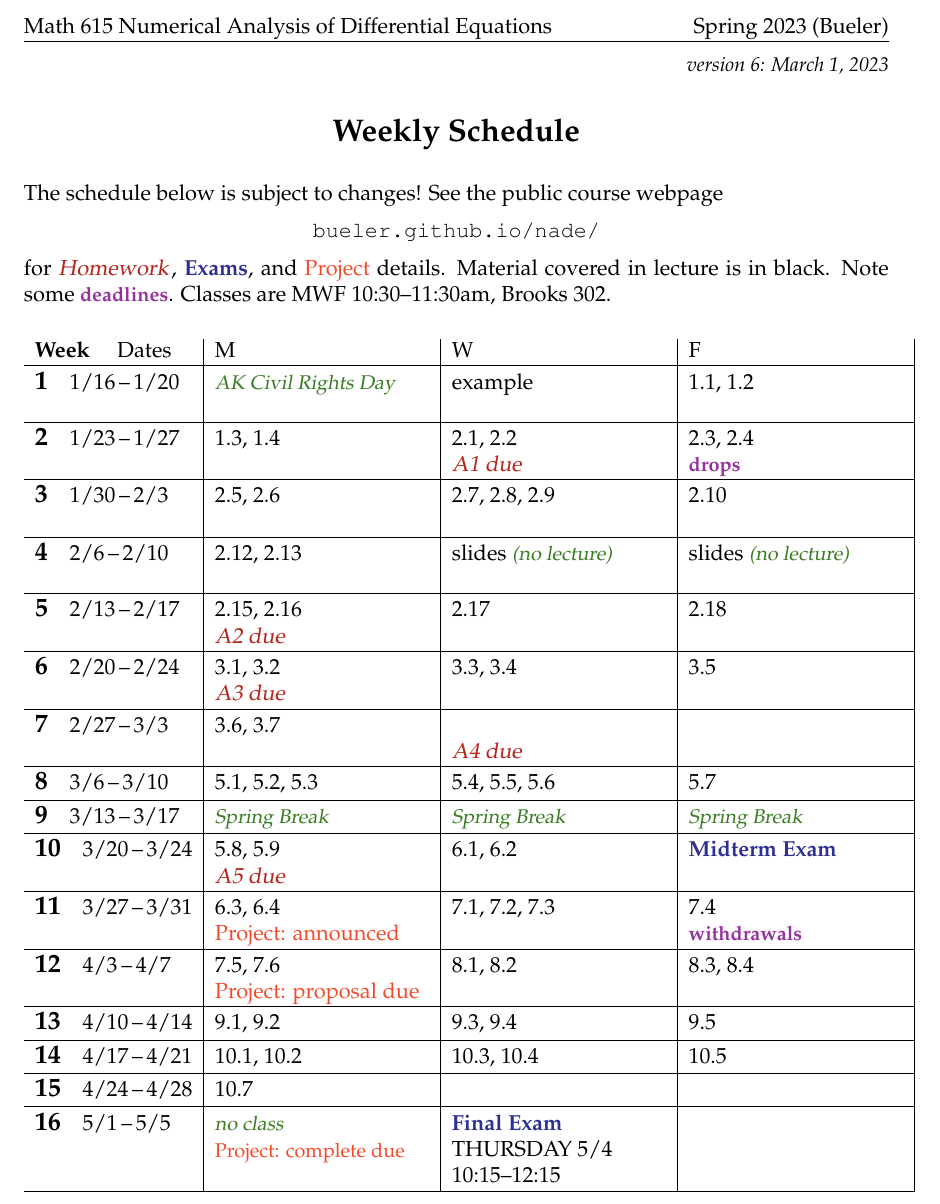
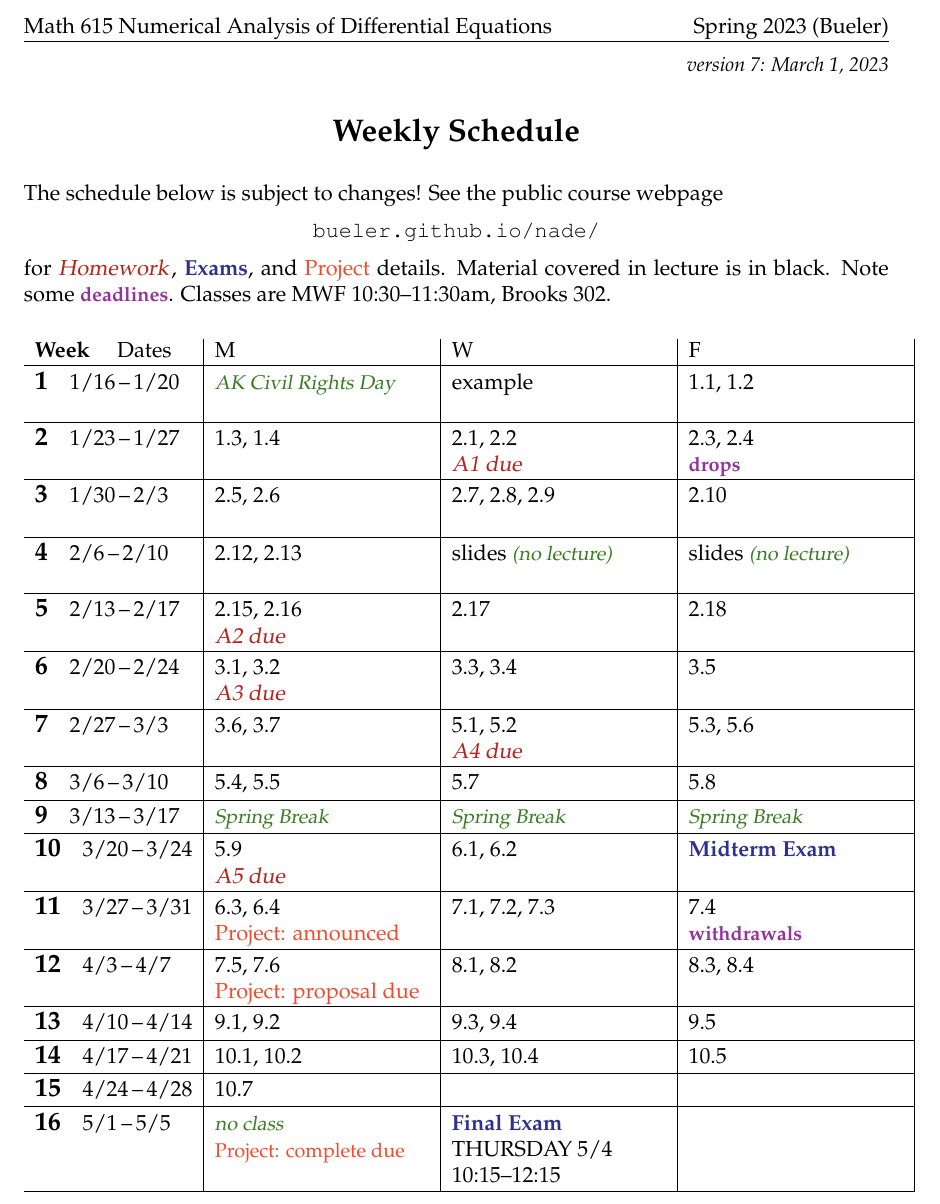
Before and after one commit to bueler/nade, a LaTeX document (assets/general/S23/schedule.tex): part of the page, cut so that both start at the same text. Compiled offline with pdfLaTeX.

Commit message:
more realistic schedule for the week and next

```diff
--- a/assets/general/S23/schedule.tex
+++ b/assets/general/S23/schedule.tex
@@ -42,7 +42,7 @@
 
 
 \begin{document}
-\hfill \small \emph{version 6: \today} \normalsize
+\hfill \small \emph{version 7: \today} \normalsize
 
 \bigskip\bigskip
 \centerline{\Large \textbf{Weekly Schedule}}
@@ -73,13 +73,13 @@ The schedule below is subject to changes!  See the public course webpage
 
 \wkday{6}{2/20}{2/24}     & 3.1, 3.2 \par \hdue{A3} & 3.3, 3.4 & 3.5 \\ \hline
 
-\wkday{7}{2/27}{3/3}      & 3.6, 3.7 & \phantom{x} \par \hdue{A4} &  \\ \hline
+\wkday{7}{2/27}{3/3}      & 3.6, 3.7 & 5.1, 5.2 \par \hdue{A4} & 5.3, 5.6 \\ \hline
 
-\wkday{8}{3/6}{3/10}      & 5.1, 5.2, 5.3 & 5.4, 5.5, 5.6 & 5.7 \\ \hline
+\wkday{8}{3/6}{3/10}      & 5.4, 5.5 & 5.7 & 5.8 \\ \hline
 
 \wkday{9}{3/13}{3/17}     & \vac{Spring Break} & \vac{Spring Break} & \vac{Spring Break} \\ \hline
 
-\wkday{10}{3/20}{3/24}    & 5.8, 5.9 \par \hdue{A5} & 6.1, 6.2 & \ee{Midterm Exam} \\ \hline
+\wkday{10}{3/20}{3/24}    & 5.9 \par \hdue{A5} & 6.1, 6.2 & \ee{Midterm Exam} \\ \hline
 
 \wkday{11}{3/27}{3/31}    & 6.3, 6.4 \par \proj{Project: announced} & 7.1, 7.2, 7.3 & 7.4 \par \dl{withdrawals} \\ \hline
 
```
Also changed, not shown: assets/general/S23/schedule.pdf.
